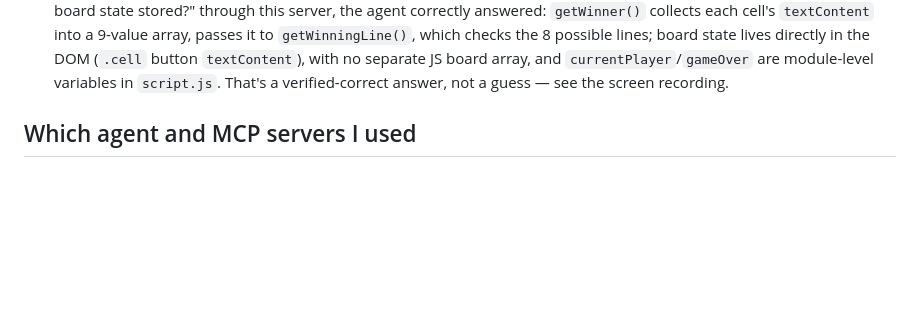
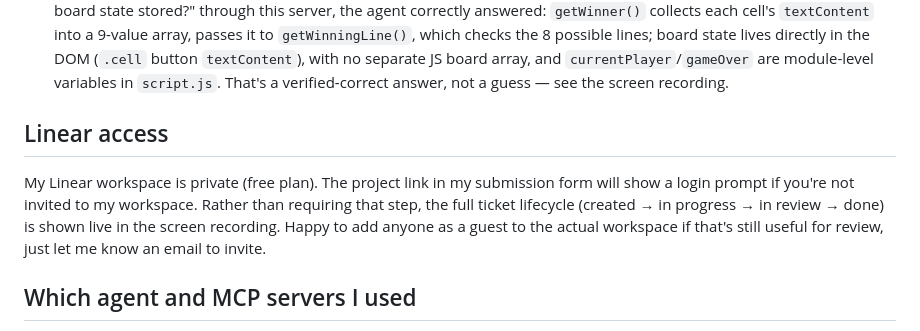
Before and after one commit to alibhatti59/tic-tac-toe-, a Markdown page: README.md, the part around the change. Drawn GitHub-style; blank space fills up the shorter version.

Commit message:
docs: add Linear access section to README with workspace details

```diff
--- a/README.md
+++ b/README.md
@@ -47,6 +47,15 @@ the agent, and wiring the pipeline around it.
    separate JS board array, and `currentPlayer`/`gameOver` are
    module-level variables in `script.js`. That's a verified-correct
    answer, not a guess — see the screen recording.
+
+## Linear access
+
+My Linear workspace is private (free plan). The project link in my
+submission form will show a login prompt if you're not invited to my
+workspace. Rather than requiring that step, the full ticket lifecycle
+(created → in progress → in review → done) is shown live in the screen
+recording. Happy to add anyone as a guest to the actual workspace if
+that's still useful for review, just let me know an email to invite.
 
 ## Which agent and MCP servers I used
 
```
